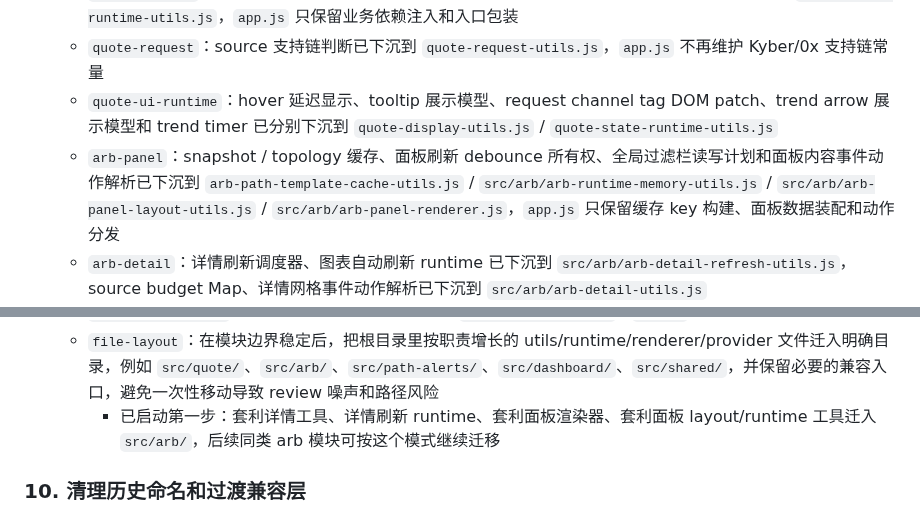
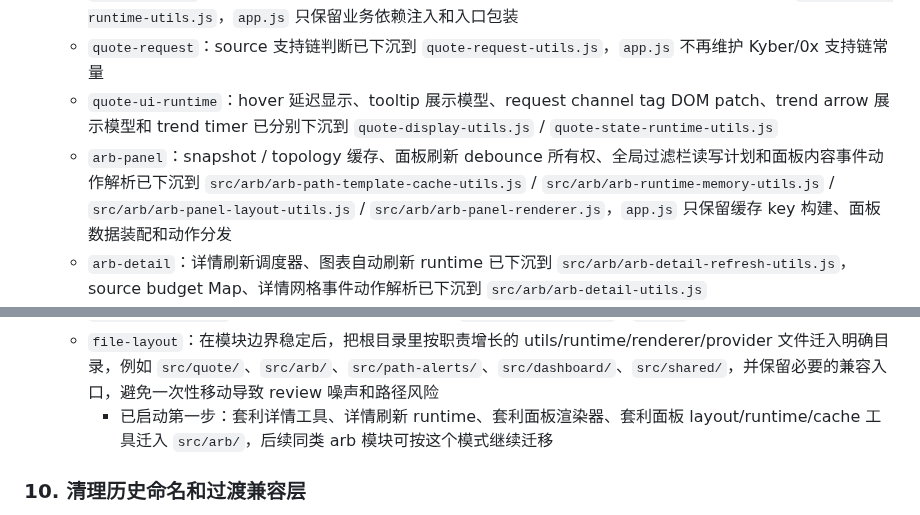
Before and after one commit to xhan/btc-arb-dashboard, a Markdown page: docs/plans/2026-04-16-cpu-and-simplification-todo.md, 2 parts joined by grey strips. GitHub-like rendering.

Commit message:
docs: record arb path cache file layout move

```diff
--- a/docs/plans/2026-04-16-cpu-and-simplification-todo.md
+++ b/docs/plans/2026-04-16-cpu-and-simplification-todo.md
@@ -133,7 +133,7 @@
   - `quote-polling`：队列运行态、scheduler、消费状态机和 active fetch controller Map 已下沉到 `quote-queue-runtime-utils.js`，`app.js` 只保留业务依赖注入和入口包装
   - `quote-request`：source 支持链判断已下沉到 `quote-request-utils.js`，`app.js` 不再维护 Kyber/0x 支持链常量
   - `quote-ui-runtime`：hover 延迟显示、tooltip 展示模型、request channel tag DOM patch、trend arrow 展示模型和 trend timer 已分别下沉到 `quote-display-utils.js` / `quote-state-runtime-utils.js`
-  - `arb-panel`：snapshot / topology 缓存、面板刷新 debounce 所有权、全局过滤栏读写计划和面板内容事件动作解析已下沉到 `arb-path-template-cache-utils.js` / `src/arb/arb-runtime-memory-utils.js` / `src/arb/arb-panel-layout-utils.js` / `src/arb/arb-panel-renderer.js`，`app.js` 只保留缓存 key 构建、面板数据装配和动作分发
+  - `arb-panel`：snapshot / topology 缓存、面板刷新 debounce 所有权、全局过滤栏读写计划和面板内容事件动作解析已下沉到 `src/arb/arb-path-template-cache-utils.js` / `src/arb/arb-runtime-memory-utils.js` / `src/arb/arb-panel-layout-utils.js` / `src/arb/arb-panel-renderer.js`，`app.js` 只保留缓存 key 构建、面板数据装配和动作分发
   - `arb-detail`：详情刷新调度器、图表自动刷新 runtime 已下沉到 `src/arb/arb-detail-refresh-utils.js`，source budget Map、详情网格事件动作解析已下沉到 `src/arb/arb-detail-utils.js`
   - `path-alerts`：runtime Map、force-immediate flag、配置同步 payload/storage event 和保存/评估/reload timer 生命周期已下沉到 `path-alert-utils.js`，面板 change/click action 解析已下沉到 `path-alert-page-utils.js`
   - `data-terminal`：records/candidates cache、刷新 timer、面板 HTML、控件状态读写计划、selection 更新计划、内容和 header 点击动作解析已下沉到 `data-terminal-utils.js`
@@ -141,7 +141,7 @@
   - `snapshot/copy-ui`：价格快照 timer 已下沉到 `price-snapshot-payload-utils.js`，复制提示 timer 已下沉到 `copy-utils.js`
   - `floating-panel-ui`：浮窗拖拽和置顶绑定已下沉到 `dom-render-utils.js`，`app.js` 只保留 z-index 状态所有权
   - `file-layout`：在模块边界稳定后，把根目录里按职责增长的 utils/runtime/renderer/provider 文件迁入明确目录，例如 `src/quote/`、`src/arb/`、`src/path-alerts/`、`src/dashboard/`、`src/shared/`，并保留必要的兼容入口，避免一次性移动导致 review 噪声和路径风险
-    - 已启动第一步：套利详情工具、详情刷新 runtime、套利面板渲染器、套利面板 layout/runtime 工具迁入 `src/arb/`，后续同类 arb 模块可按这个模式继续迁移
+    - 已启动第一步：套利详情工具、详情刷新 runtime、套利面板渲染器、套利面板 layout/runtime/cache 工具迁入 `src/arb/`，后续同类 arb 模块可按这个模式继续迁移
 
 ### 10. 清理历史命名和过渡兼容层
 - 目标：去掉“功能已变，但名字还停留在旧时代”的残留。
```
